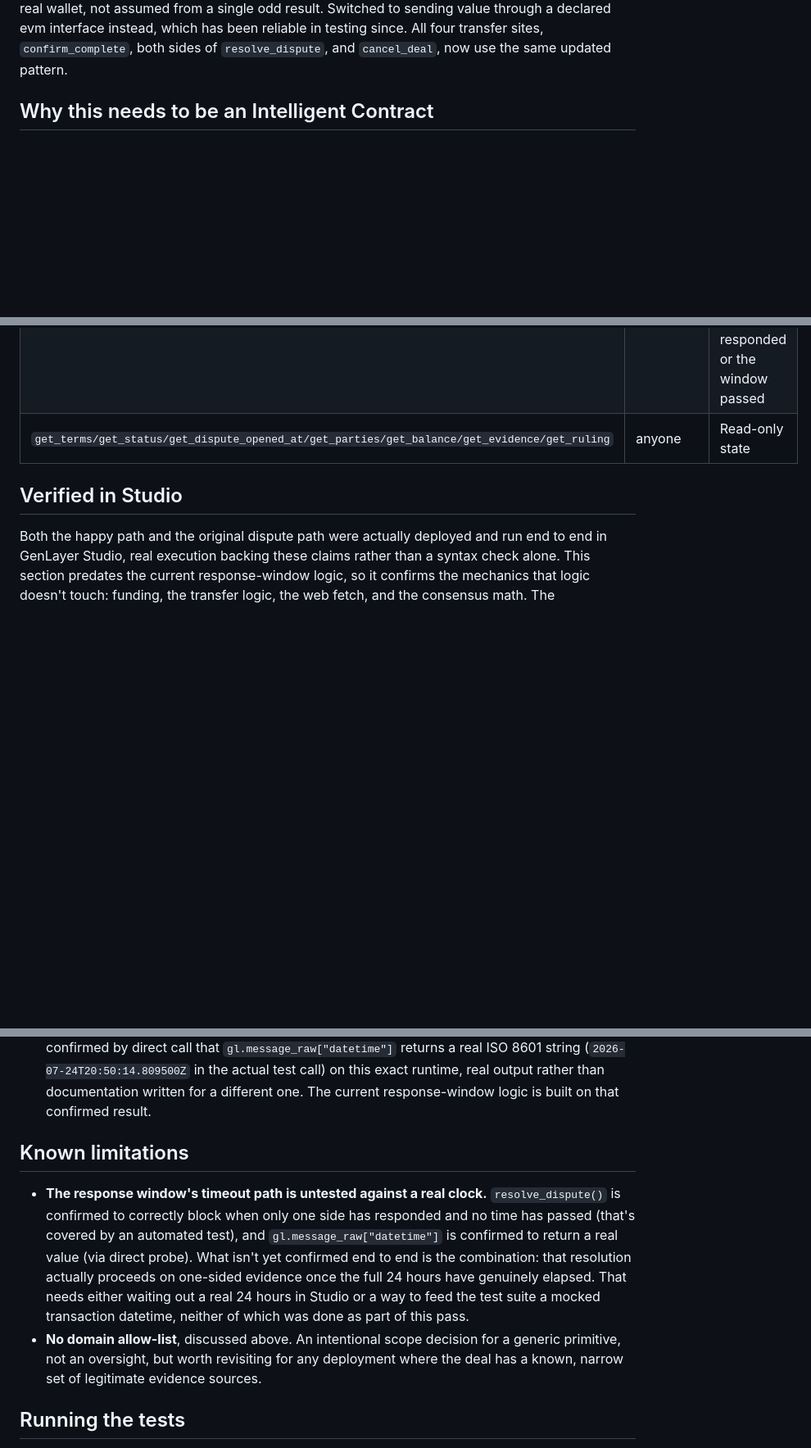
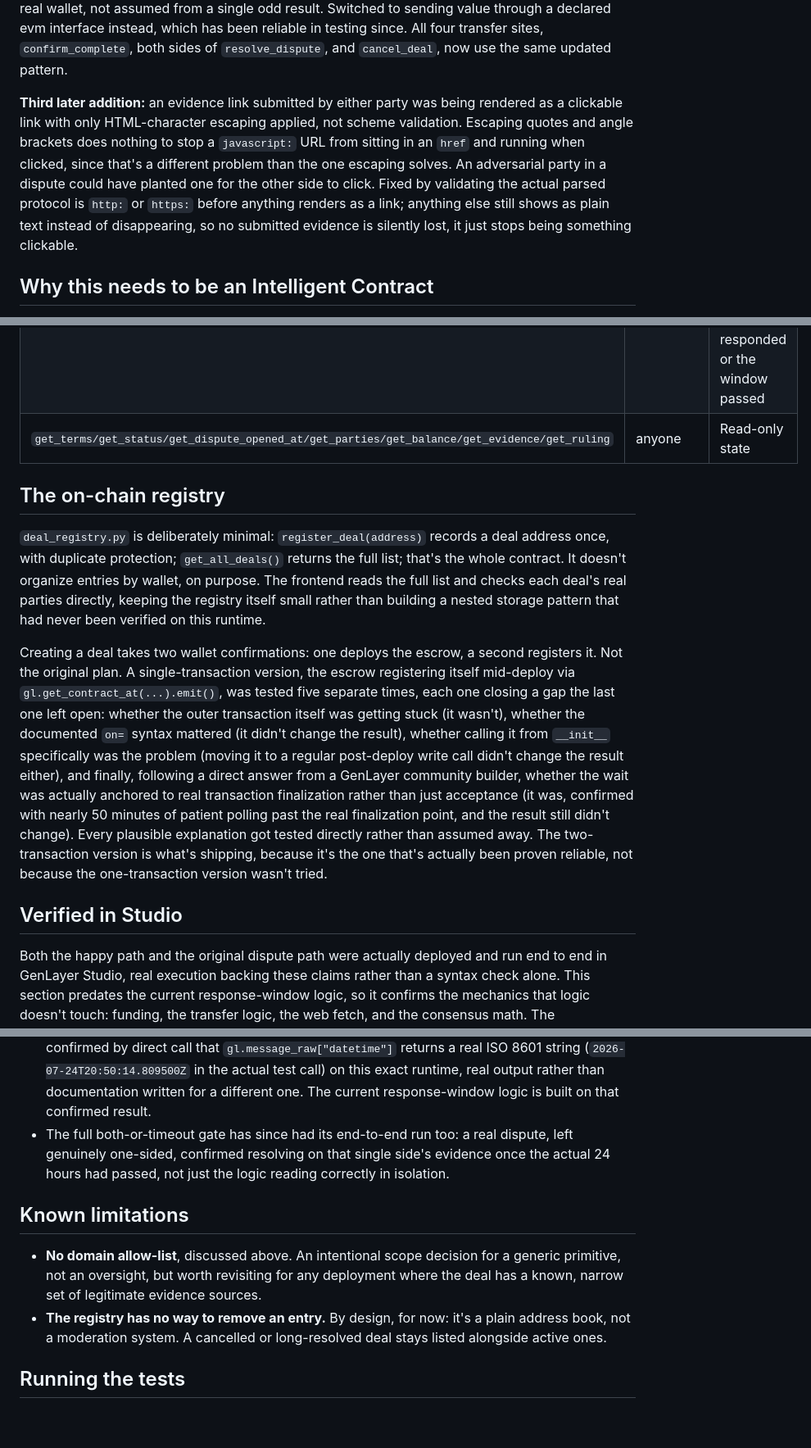
Before and after one commit to Nathbabu/evidence-escrow, a Markdown page: README.md, 3 parts joined by grey strips. Shown at 82% size. Drawn GitHub-style; blank space fills up the shorter version.

Commit message:
Update README with live site link, registry details, and protocol validation notes

```diff
--- a/README.md
+++ b/README.md
@@ -51,6 +68,18 @@ assumed from a single odd result. Switched to sending value through a
 declared evm interface instead, which has been reliable in testing
 since. All four transfer sites, `confirm_complete`, both sides of
 `resolve_dispute`, and `cancel_deal`, now use the same updated pattern.
+
+**Third later addition:** an evidence link submitted by either party
+was being rendered as a clickable link with only HTML-character
+escaping applied, not scheme validation. Escaping quotes and angle
+brackets does nothing to stop a `javascript:` URL from sitting in an
+`href` and running when clicked, since that's a different problem than
+the one escaping solves. An adversarial party in a dispute could have
+planted one for the other side to click. Fixed by validating the
+actual parsed protocol is `http:` or `https:` before anything renders
+as a link; anything else still shows as plain text instead of
+disappearing, so no submitted evidence is silently lost, it just stops
+being something clickable.
 
 ## Why this needs to be an Intelligent Contract
 
@@ -167,6 +196,34 @@ level rather than a structural allow-list.
 | `resolve_dispute()` | payer or payee | Trigger the AI-arbitrated ruling, once both sides responded or the window passed |
 | `get_terms/get_status/get_dispute_opened_at/get_parties/get_balance/get_evidence/get_ruling` | anyone | Read-only state |
 
+## The on-chain registry
+
+`deal_registry.py` is deliberately minimal: `register_deal(address)`
+records a deal address once, with duplicate protection; `get_all_deals()`
+returns the full list; that's the whole contract. It doesn't organize
+entries by wallet, on purpose. The frontend reads the full list and
+checks each deal's real parties directly, keeping the registry itself
+small rather than building a nested storage pattern that had never been
+verified on this runtime.
+
+Creating a deal takes two wallet confirmations: one deploys the escrow,
+a second registers it. Not the original plan. A single-transaction
+version, the escrow registering itself mid-deploy via
+`gl.get_contract_at(...).emit()`, was tested five separate times, each
+one closing a gap the last one left open: whether the outer transaction
+itself was getting stuck (it wasn't), whether the documented `on=`
+syntax mattered (it didn't change the result), whether calling it from
+`__init__` specifically was the problem (moving it to a regular
+post-deploy write call didn't change the result either), and finally,
+following a direct answer from a GenLayer community builder, whether
+the wait was actually anchored to real transaction finalization rather
+than just acceptance (it was, confirmed with nearly 50 minutes of
+patient polling past the real finalization point, and the result still
+didn't change). Every plausible explanation got tested directly rather
+than assumed away. The two-transaction version is what's shipping,
+because it's the one that's actually been proven reliable, not because
+the one-transaction version wasn't tried.
+
 ## Verified in Studio
 
 Both the happy path and the original dispute path were actually
@@ -211,23 +268,20 @@ already checked off.
   the actual test call) on this exact runtime, real output rather
   than documentation written for a different one. The current
   response-window logic is built on that confirmed result.
+- The full both-or-timeout gate has since had its end-to-end run too:
+  a real dispute, left genuinely one-sided, confirmed resolving on
+  that single side's evidence once the actual 24 hours had passed, not
+  just the logic reading correctly in isolation.
 
 ## Known limitations
 
-- **The response window's timeout path is untested against a real
-  clock.** `resolve_dispute()` is confirmed to correctly block when
-  only one side has responded and no time has passed (that's covered
-  by an automated test), and `gl.message_raw["datetime"]` is confirmed
-  to return a real value (via direct probe). What isn't yet confirmed
-  end to end is the combination: that resolution actually proceeds on
-  one-sided evidence once the full 24 hours have genuinely elapsed.
-  That needs either waiting out a real 24 hours in Studio or a way to
-  feed the test suite a mocked transaction datetime, neither of which
-  was done as part of this pass.
 - **No domain allow-list**, discussed above. An intentional scope
   decision for a generic primitive, not an oversight, but worth
   revisiting for any deployment where the deal has a known, narrow set
   of legitimate evidence sources.
+- **The registry has no way to remove an entry.** By design, for now:
+  it's a plain address book, not a moderation system. A cancelled or
+  long-resolved deal stays listed alongside active ones.
 
 ## Running the tests
 
```
Also changed, not shown: other parts of README.md (+21 -1 lines).
